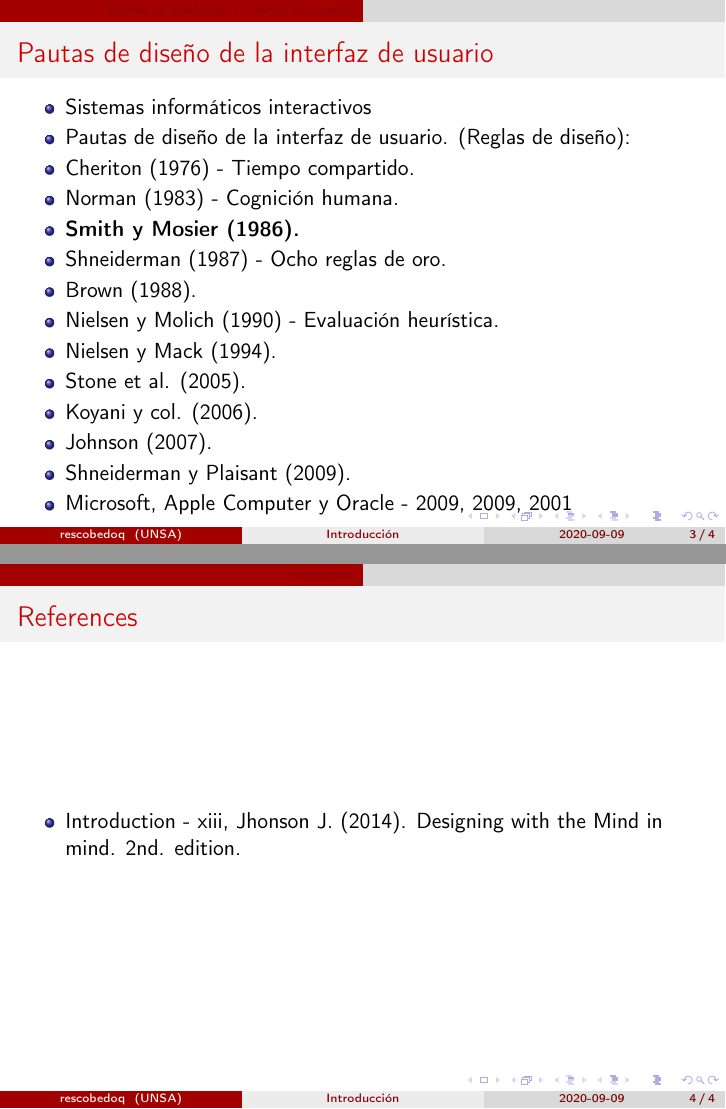
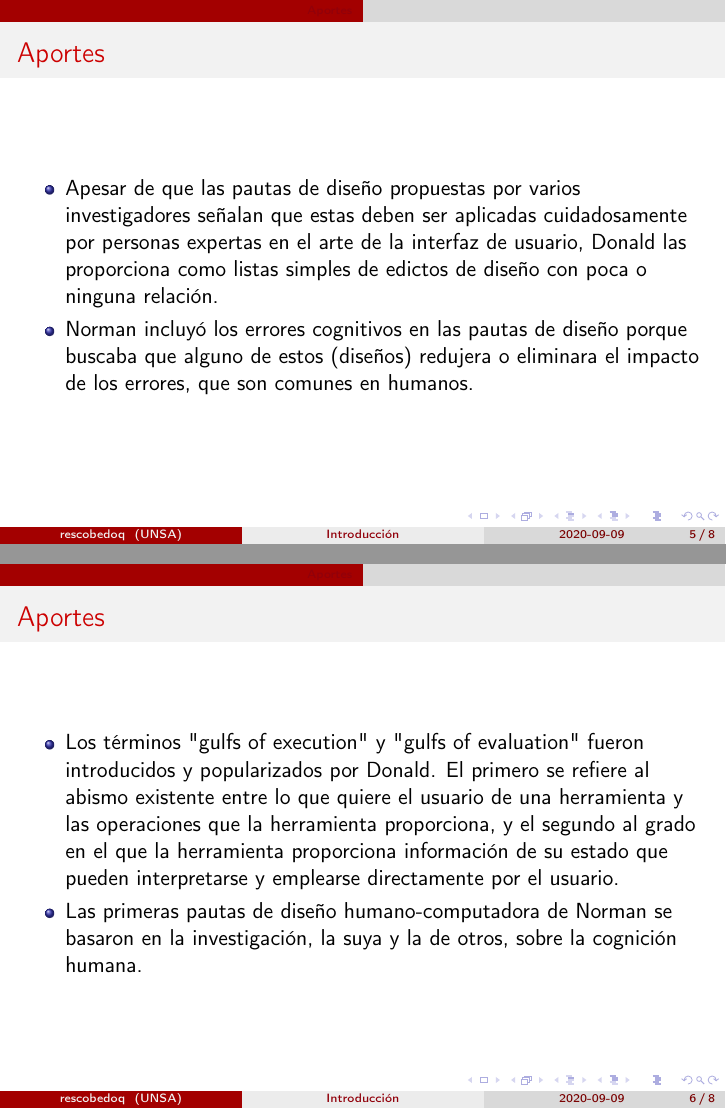
Before and after one commit to bgomezv123/123, LaTeX slides (ihc-01.tex): pages 3 and 4 of 4 before the commit and pages 5 and 6 of 8 after it, joined at a grey line. Compiled offline with pdfLaTeX.

Commit message:
Se edito la plantilla con la informacion de Donald Norman

```diff
--- a/ihc-01.tex
+++ b/ihc-01.tex
@@ -51,21 +51,19 @@ numberstyle = \tiny,
 %\usetheme{Madrid}
 
 \title[Introducción]{\bf\Huge Pautas de diseño de la interfaz de usuario}
-\subtitle{Interacción Humano Computador}
 
 \author[rescobedoq]
 {
-	Richart Smith Escobedo Quispe \inst{1}
+    Chirinos Sanchez Maria\inst{1}\\
+	Gomez Velasco Brian Joseph \inst{2}\\
+	Choqueneira Ccasa Paulina \inst{3}\\
+	Olaechea Carlo Alex Williams\inst{4}
 }
 \institute[UNSA]
 {
 \inst{1}%
 System Engineering School\\
-System Engineering and Informatic Department\\
-Production and Services Faculty\\
-San Agustin National University of Arequipa
 }
-
 \date[2020-09-09]{\scriptsize{2020-09-09}}
 %\logo{\includegraphics[width=3.0cm]{img/logo_unsa.jpg}}
 \titlegraphic{\includegraphics[width=1.0cm]{img/logo_unsa.jpg}}
@@ -81,21 +79,7 @@ San Agustin National University of Arequipa
 \tableofcontents
 \end{frame}
 
-\section{Pautas de diseño de la interfaz de usuario}
+\section{Don Norman}
 \begin{frame}
-\frametitle{Pautas de diseño de la interfaz de usuario}
+\frametitle{Don Norman}
 \begin{itemize}
-\item Sistemas informáticos interactivos
-\item Pautas de diseño de la interfaz de usuario. (Reglas de diseño):
-\item Cheriton (1976) - Tiempo compartido.
-\item Norman (1983) - Cognición humana.
-\item {\bf Smith y Mosier (1986).}
-\item Shneiderman (1987) - Ocho reglas de oro.
-\item Brown (1988).
-\item Nielsen y Molich (1990) - Evaluación heurística.
-\item Nielsen y Mack (1994).
-\item Stone et al. (2005).
-\item Koyani y col. (2006).
-\item Johnson (2007).
-\item Shneiderman y Plaisant (2009).
-\item Microsoft, Apple Computer y Oracle - 2009, 2009, 2001
@@ -102,0 +95,4 @@ San Agustin National University of Arequipa
+\section{Aportes}
+%References frame
+\begin{frame}
+\frametitle{Aportes}
@@ -102,0 +107,23 @@ San Agustin National University of Arequipa
+\begin{frame}
+\frametitle{Aportes}
+\begin{itemize}
+
+\item Apesar de que las pautas de diseño propuestas por varios investigadores señalan que estas deben ser aplicadas cuidadosamente por personas expertas en el arte de la interfaz de usuario, Donald las proporciona como listas simples de edictos de diseño con poca o ninguna relación.
+\item Norman incluyó los errores cognitivos en las pautas de diseño porque buscaba que alguno de estos (diseños) redujera o eliminara el impacto de los errores, que son comunes en humanos.
+
+\end{itemize}
+\end{frame}
+
+%References frame
+\begin{frame}
+\frametitle{Aportes}
+\begin{itemize}
+\item Los términos "gulfs of execution" y "gulfs of evaluation" fueron introducidos y popularizados por Donald. El primero se refiere al abismo existente entre lo que quiere el usuario de una herramienta y las operaciones que la herramienta proporciona, y el segundo al grado en el que la herramienta proporciona información de su estado que pueden interpretarse y emplearse directamente por el usuario.
+\item Las primeras pautas de diseño humano-computadora de Norman se basaron en la investigación, la suya y la de otros, sobre la cognición humana.
+
+\end{itemize}
+\end{frame}
+
+%References frame
+\begin{frame}
+\frametitle{Aportes}
@@ -107,4 +145,3 @@ San Agustin National University of Arequipa
 \begin{frame}
 \frametitle{References}
 \begin{itemize}
-\item Introduction - xiii, Jhonson J. (2014). Designing with the Mind in mind. 2nd. edition.
```
Also changed, not shown: norman-don.jpg (added), ihc-01.tex (32 more changed lines).
